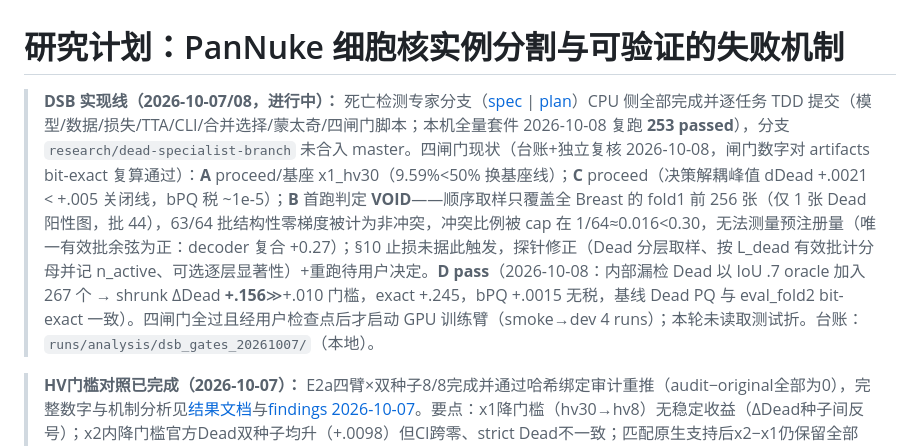
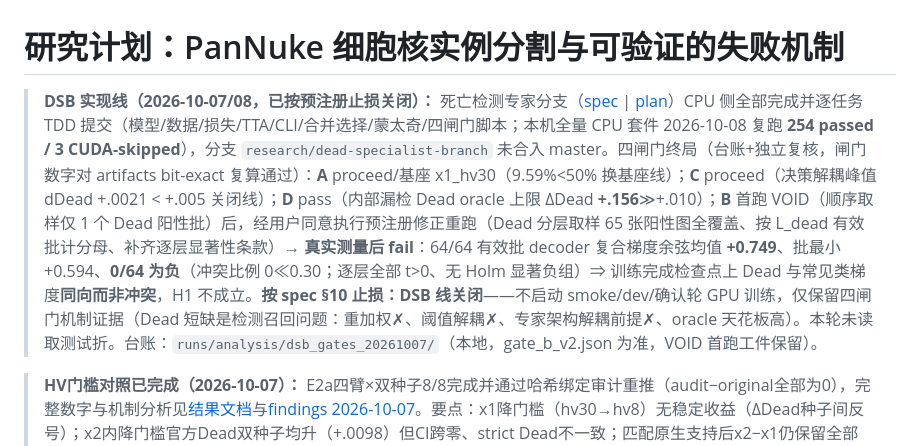
Before and after one commit to henryhuge423/bdd26, a Markdown page: docs/RESEARCH_PLAN.md, the part around the change. Rendered like a GitHub page.

```diff
--- a/docs/RESEARCH_PLAN.md
+++ b/docs/RESEARCH_PLAN.md
@@ -1,6 +1,6 @@
 # 研究计划：PanNuke 细胞核实例分割与可验证的失败机制
 
-> **DSB 实现线（2026-10-07/08，进行中）：** 死亡检测专家分支（[spec](superpowers/specs/2026-10-07-dead-specialist-branch-design.md) | [plan](superpowers/plans/2026-10-07-dead-specialist-branch.md)）CPU 侧全部完成并逐任务 TDD 提交（模型/数据/损失/TTA/CLI/合并选择/蒙太奇/四闸门脚本；本机全量套件 2026-10-08 复跑 **253 passed**），分支 `research/dead-specialist-branch` 未合入 master。四闸门现状（台账+独立复核 2026-10-08，闸门数字对 artifacts bit-exact 复算通过）：**A** proceed/基座 x1_hv30（9.59%<50% 换基座线）；**C** proceed（决策解耦峰值 dDead +.0021 < +.005 关闭线，bPQ 税 ~1e-5）；**B** 首跑判定 **VOID**——顺序取样只覆盖全 Breast 的 fold1 前 256 张（仅 1 张 Dead 阳性图，批 44），63/64 批结构性零梯度被计为非冲突，冲突比例被 cap 在 1/64≈0.016<0.30，无法测量预注册量（唯一有效批余弦为正：decoder 复合 +0.27）；§10 止损未据此触发，探针修正（Dead 分层取样、按 L_dead 有效批计分母并记 n_active、可选逐层显著性）+重跑待用户决定。**D** **pass**（2026-10-08：内部漏检 Dead 以 IoU .7 oracle 加入 267 个 → shrunk ΔDead **+.156**≫+.010 门槛，exact +.245，bPQ +.0015 无税，基线 Dead PQ 与 eval_fold2 bit-exact 一致）。四闸门全过且经用户检查点后才启动 GPU 训练臂（smoke→dev 4 runs）；本轮未读取测试折。台账：`runs/analysis/dsb_gates_20261007/`（本地）。
+> **DSB 实现线（2026-10-07/08，已按预注册止损关闭）：** 死亡检测专家分支（[spec](superpowers/specs/2026-10-07-dead-specialist-branch-design.md) | [plan](superpowers/plans/2026-10-07-dead-specialist-branch.md)）CPU 侧全部完成并逐任务 TDD 提交（模型/数据/损失/TTA/CLI/合并选择/蒙太奇/四闸门脚本；本机全量 CPU 套件 2026-10-08 复跑 **254 passed / 3 CUDA-skipped**），分支 `research/dead-specialist-branch` 未合入 master。四闸门终局（台账+独立复核，闸门数字对 artifacts bit-exact 复算通过）：**A** proceed/基座 x1_hv30（9.59%<50% 换基座线）；**C** proceed（决策解耦峰值 dDead +.0021 < +.005 关闭线）；**D** pass（内部漏检 Dead oracle 上限 ΔDead **+.156**≫+.010）；**B** 首跑 VOID（顺序取样仅 1 个 Dead 阳性批）后，经用户同意执行预注册修正重跑（Dead 分层取样 65 张阳性图全覆盖、按 L_dead 有效批计分母、补齐逐层显著性条款）→ **真实测量后 fail**：64/64 有效批 decoder 复合梯度余弦均值 **+0.749**、批最小 +0.594、**0/64 为负**（冲突比例 0≪0.30；逐层全部 t>0、无 Holm 显著负组）⇒ 训练完成检查点上 Dead 与常见类梯度**同向而非冲突**，H1 不成立。**按 spec §10 止损：DSB 线关闭**——不启动 smoke/dev/确认轮 GPU 训练，仅保留四闸门机制证据（Dead 短缺是检测召回问题：重加权✗、阈值解耦✗、专家架构解耦前提✗、oracle 天花板高）。本轮未读取测试折。台账：`runs/analysis/dsb_gates_20261007/`（本地，gate_b_v2.json 为准，VOID 首跑工件保留）。
 
 > **HV门槛对照已完成（2026-10-07）：** E2a四臂×双种子8/8完成并通过哈希绑定审计重推（audit−original全部为0），完整数字与机制分析见[结果文档](HV_CONTROLS_RESULTS_2026-10-07.md)与[findings 2026-10-07](findings.md)。要点：x1降门槛（hv30→hv8）无稳定收益（ΔDead种子间反号）；x2内降门槛官方Dead双种子均升（+.0098）但CI跨零、strict Dead不一致；匹配原生支持后x2−x1仍保留全部bPQ代价（CI整体低于零）与大部分Dead增益，且**strict Dead在四个x2−x1种子对全部为负**。对象级：内部Dead匹配率61.3%→71.0%由尺度解释，门槛在x2内几乎不改变内部匹配数（526→526.5）。决策：默认`hv_min_size=30`不变；DSB闸门A按预注册算术（9.59%<50%换基座线、<90%降级线）判定**基座维持x1_hv30、架构线不降级**——这是规则代入不是中介因果估计，闸门B/C/D未开。测试折本轮未读取。DSB仍是进行中开发：未合入master、未启动GPU。
 
```
Also changed, not shown: docs/findings.md (+36 -0 lines), 1 other file.
